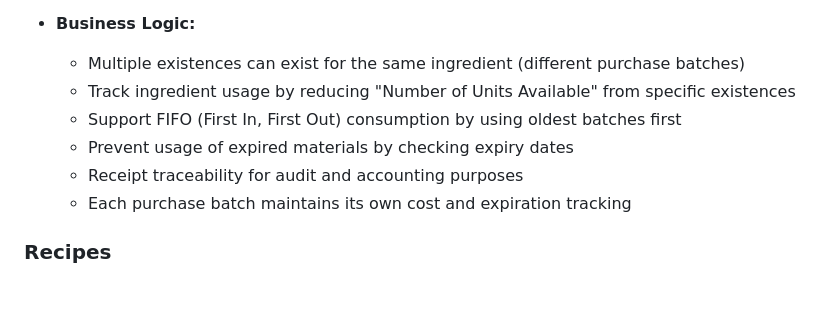
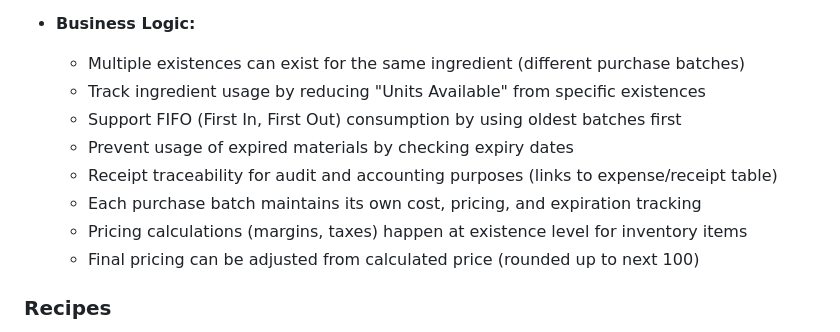
Before and after one commit to pavr1/local, a Markdown page: server/docs/Requirements.md, the part around one of its changes. Rendered like a GitHub page; blank space fills up the shorter version.

```diff
--- a/server/docs/Requirements.md
+++ b/server/docs/Requirements.md
@@ -113,11 +121,13 @@
 
 - **Business Logic:**
   - Multiple existences can exist for the same ingredient (different purchase batches)
-  - Track ingredient usage by reducing "Number of Units Available" from specific existences
+  - Track ingredient usage by reducing "Units Available" from specific existences
   - Support FIFO (First In, First Out) consumption by using oldest batches first
   - Prevent usage of expired materials by checking expiry dates
-  - Receipt traceability for audit and accounting purposes
-  - Each purchase batch maintains its own cost and expiration tracking
+  - Receipt traceability for audit and accounting purposes (links to expense/receipt table)
+  - Each purchase batch maintains its own cost, pricing, and expiration tracking
+  - Pricing calculations (margins, taxes) happen at existence level for inventory items
+  - Final pricing can be adjusted from calculated price (rounded up to next 100)
 
 ### Recipes
 **Description:** Product recipes that define combinations of raw materials with specific quantities needed to create finished products.
```
Also changed, not shown: other parts of server/docs/Requirements.md (+14 -9 lines), server/docs/Database.md (+29 -24 lines).
